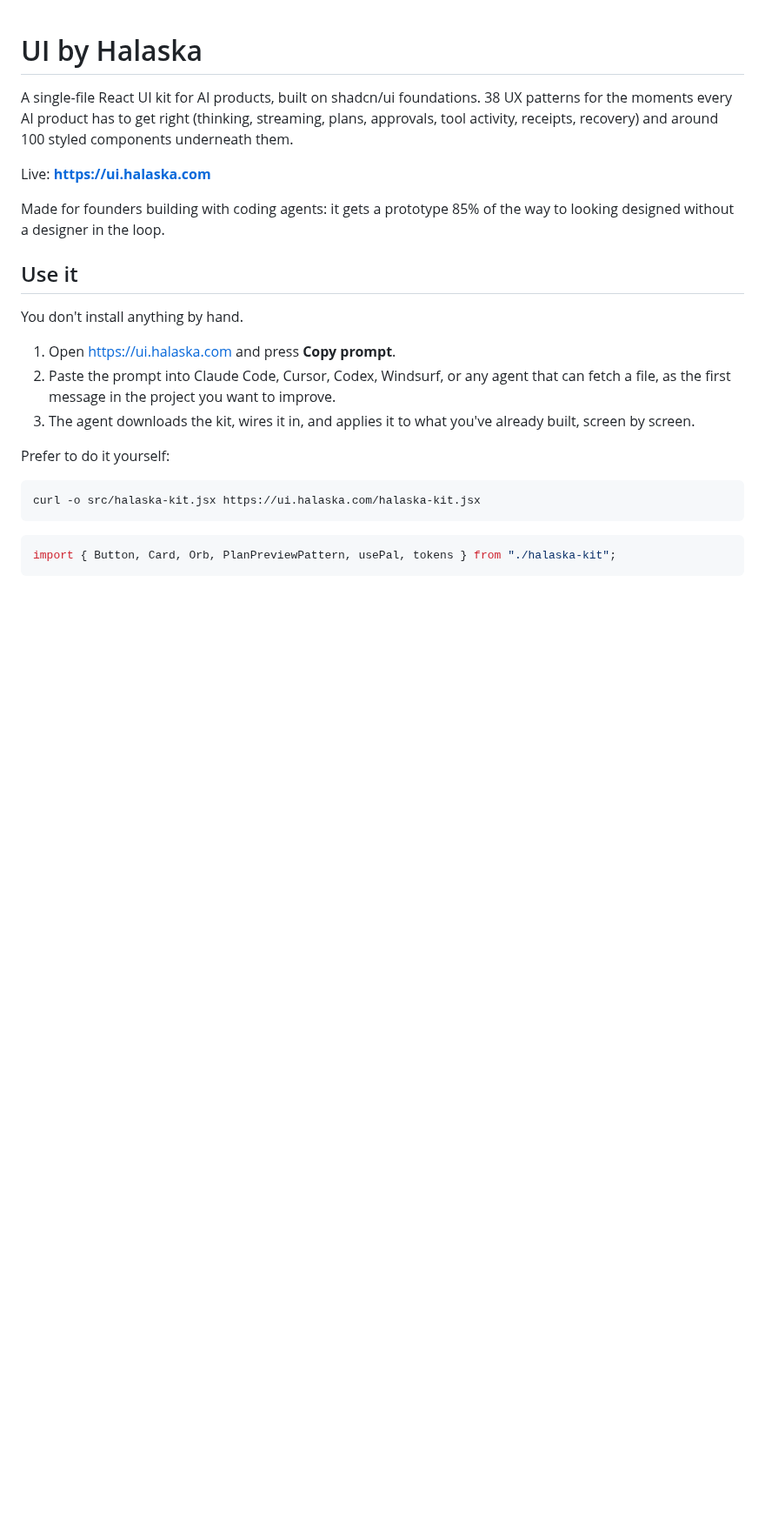
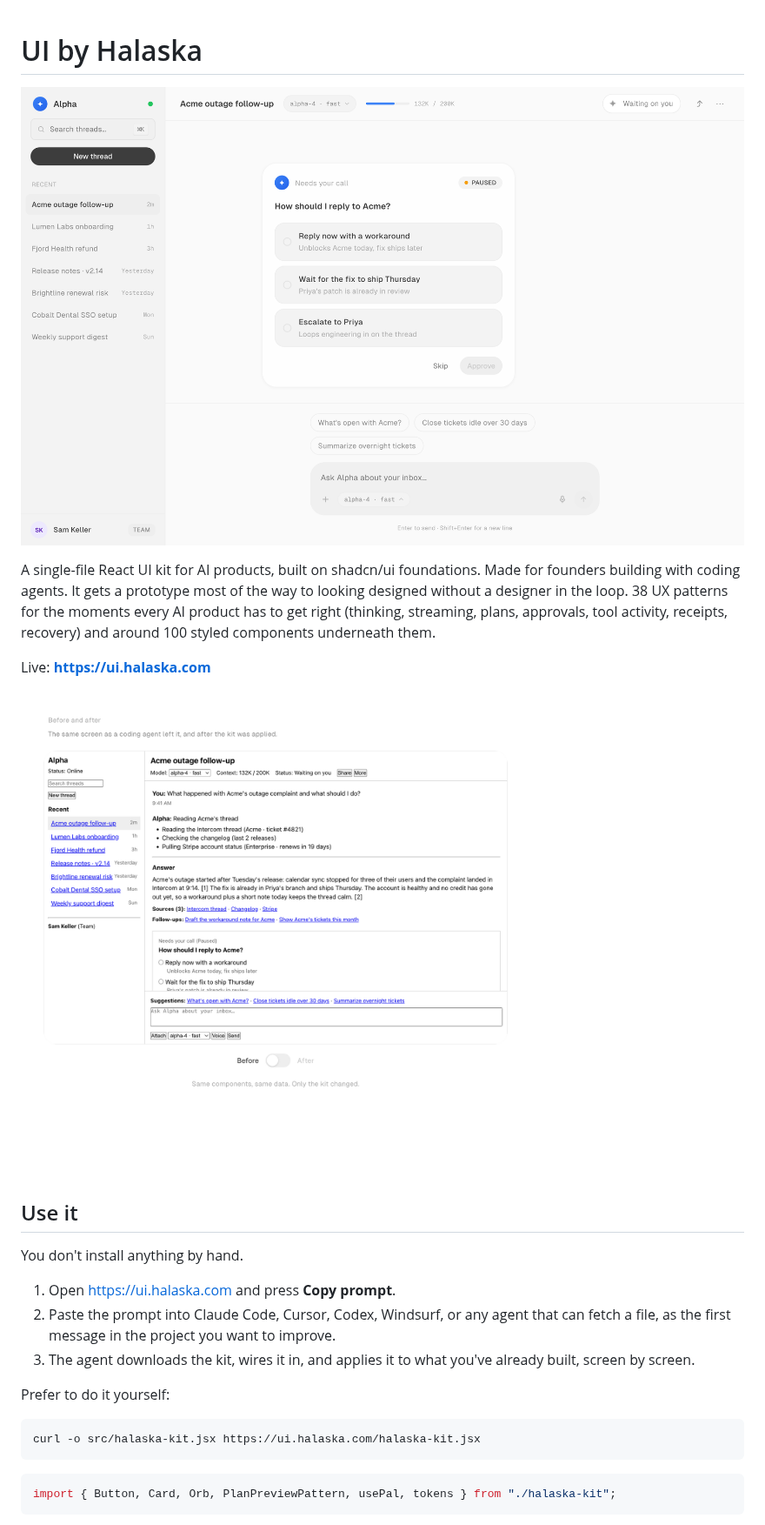
Before and after one commit to Halaska-Studio/ui, a Markdown page: README.md, the part around one of its changes. Shown at 87% size. Drawn GitHub-style; pictures changed too: docs/after.png (added), docs/before-after.png (added); blank space fills up the shorter version.

```diff
--- a/README.md
+++ b/README.md
@@ -1,10 +1,12 @@
 # UI by Halaska
 
-A single-file React UI kit for AI products, built on shadcn/ui foundations. 38 UX patterns for the moments every AI product has to get right (thinking, streaming, plans, approvals, tool activity, receipts, recovery) and around 100 styled components underneath them.
+![The Chat example screen, built entirely from the kit](docs/after.png)
+
+A single-file React UI kit for AI products, built on shadcn/ui foundations. Made for founders building with coding agents. It gets a prototype most of the way to looking designed without a designer in the loop. 38 UX patterns for the moments every AI product has to get right (thinking, streaming, plans, approvals, tool activity, receipts, recovery) and around 100 styled components underneath them.
 
 Live: **https://ui.halaska.com**
 
-Made for founders building with coding agents: it gets a prototype 85% of the way to looking designed without a designer in the loop.
+![Before and after: the same screen as a coding agent left it, and with the kit applied](docs/before-after.png)
 
 ## Use it
 
```
Also changed, not shown: other parts of README.md (+14 -1 lines), CLAUDE.md (+3 -1 lines), halaska-kit/CLAUDE.md (+3 -1 lines), 4 other files.
